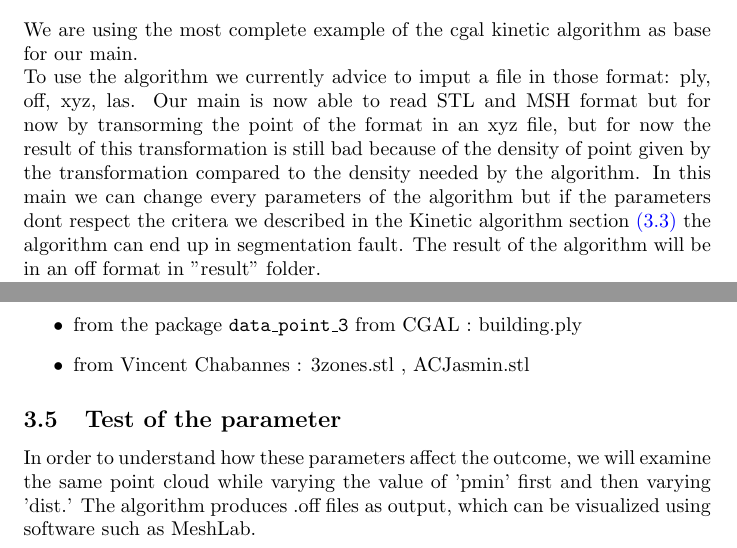
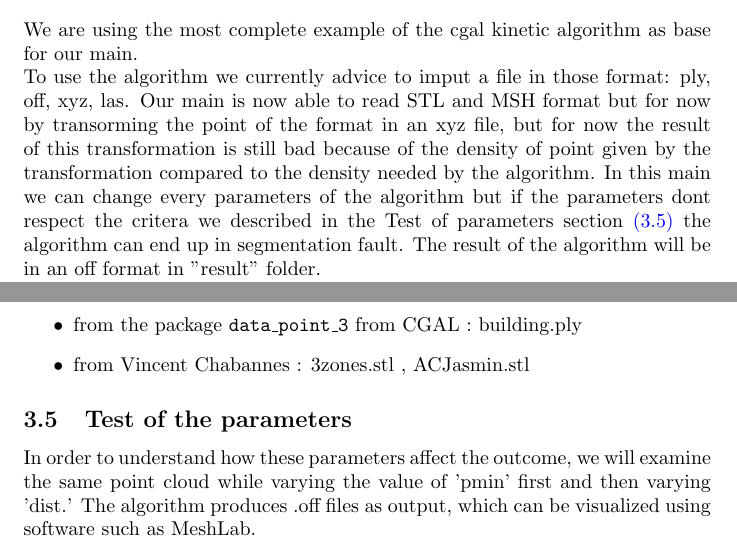
Before and after one commit to master-csmi/2024-m1-kinetic, a LaTeX document (presentation and report/report/vfinal/report.tex): two parts of pages 4 and 6 of 14, joined at a grey line, cut so that both start at the same text. Compiled offline with pdfLaTeX.

Commit message:
changing link in implementation section#8

```diff
--- a/presentation and report/report/vfinal/report.tex
+++ b/presentation and report/report/vfinal/report.tex
@@ -103,7 +103,7 @@ We are using the most complete example of the cgal kinetic algorithm as base for
 To use the algorithm we currently advice to imput a file in those format: ply, off, xyz, las.
 Our main is now able to read STL and MSH format but for now by transorming the point of the format in an xyz file,
 but for now the result of this transformation is still bad because of the density of point given by the transformation compared to the density needed by the algorithm.
-In this main we can change every parameters of the algorithm but if the parameters dont respect the critera we described in the Kinetic algorithm section \hyperref[subsec:Kinetic algorithm]{ (3.3)} the algorithm can end up in segmentation fault.
+In this main we can change every parameters of the algorithm but if the parameters dont respect the critera we described in the Test of parameters section \hyperref[subsec:Test of parameters]{ (3.5)} the algorithm can end up in segmentation fault.
 The result of the algorithm will be in an off format in "result" folder.
 \newline
 We can present example of the command to execute the program:
@@ -182,7 +182,8 @@ We obtained our different meshes from different sources with the name of the fil
   \item from Vincent Chabannes : 3zones.stl , ACJasmin.stl
 \end{itemize}
 
-\subsection{Test of the parameter}
+\subsection{Test of the parameters}
+\label{subsec:Test of parameters}
 In order to understand how these parameters affect the outcome, we will examine the same point cloud while varying the value of 'pmin' first and then varying 'dist.'
 The algorithm produces .off files as output, which can be visualized using software such as MeshLab.
 
```
Also changed, not shown: presentation and report/report/vfinal/report.pdf, presentation and report/report/vfinal/report.tex (2 more changed lines).
